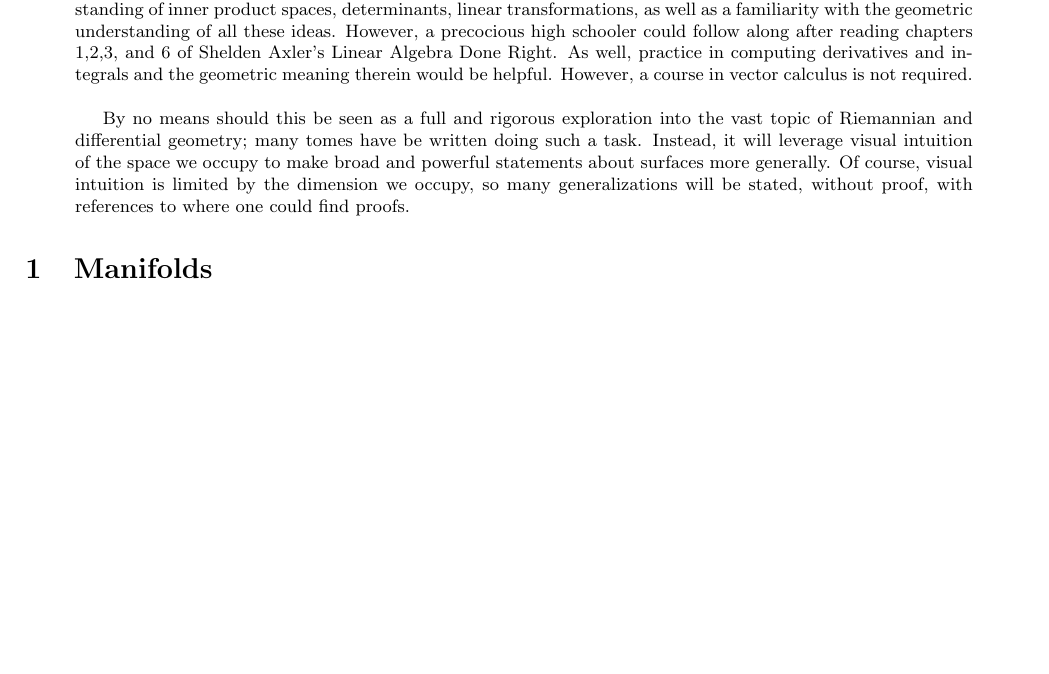
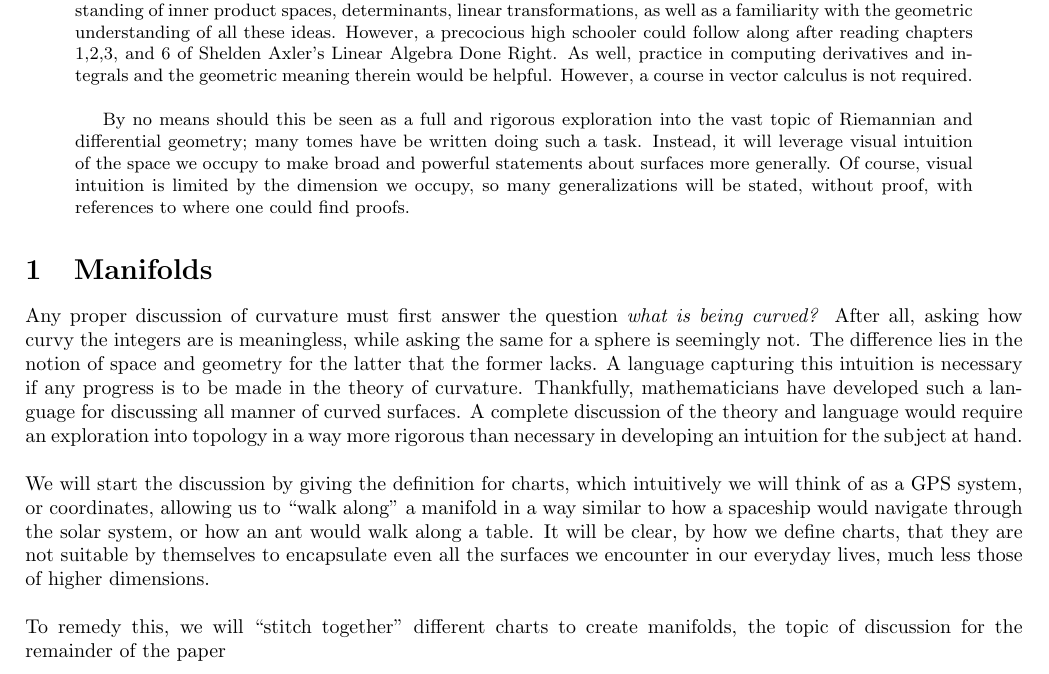
Before and after one commit to ewilbur/capstone, a LaTeX paper (capstone.tex): part of the page before the commit and part of page 1 of 2 after it, cut so that both start at the same text, the shorter picture padded with empty space. Compiled offline with pdfLaTeX.

Commit message:
manifolds intro

```diff
--- a/capstone.tex
+++ b/capstone.tex
@@ -98,6 +98,11 @@
 	\end{abstract}
 
 	\section{Manifolds}
+	Any proper discussion of curvature must first answer the question \textit{what is being curved?} After all, asking how curvy the integers are is meaningless, while asking the same for a sphere is seemingly not. The difference lies in the notion of space and geometry for the latter that the former lacks. A language capturing this intuition is necessary if any progress is to be made in the theory of curvature. Thankfully, mathematicians have developed such a language for discussing all manner of curved surfaces. A complete discussion of the theory and language would require an exploration into topology in a way more rigorous than necessary in developing an intuition for the subject at hand.\\
+	\\
+	We will start the discussion by giving the definition for charts, which intuitively we will think of as a GPS system, or coordinates, allowing us to ``walk along'' a manifold in a way similar to how a spaceship would navigate through the solar system, or how an ant would walk along a table. It will be clear, by how we define charts, that they are not suitable by themselves to encapsulate even all the surfaces we encounter in our everyday lives, much less those of higher dimensions. \\
+	\\
+	To remedy this, we will ``stitch together'' different charts to create manifolds, the topic of discussion for the remainder of the paper
 	\subsection*{Charts}
 
 	\subsection*{Manifold}
```
Also changed, not shown: capstone.pdf.
